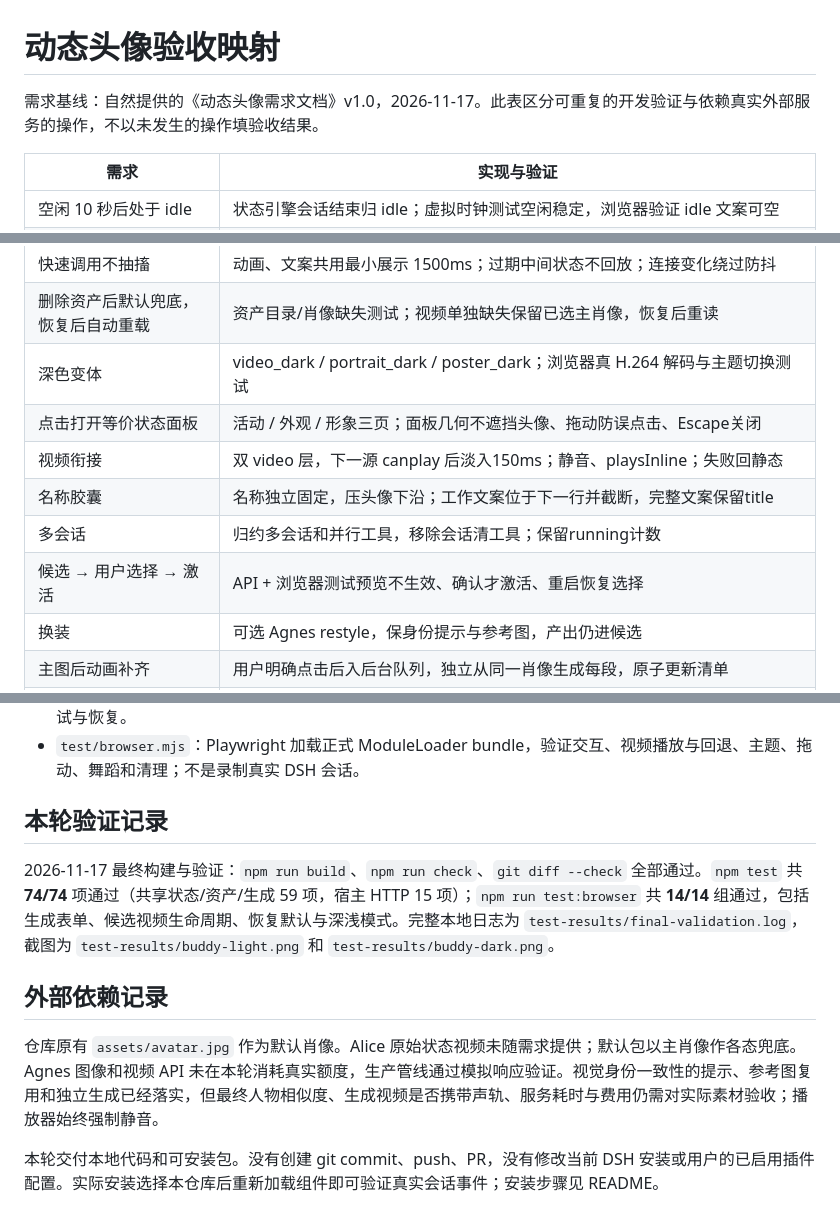
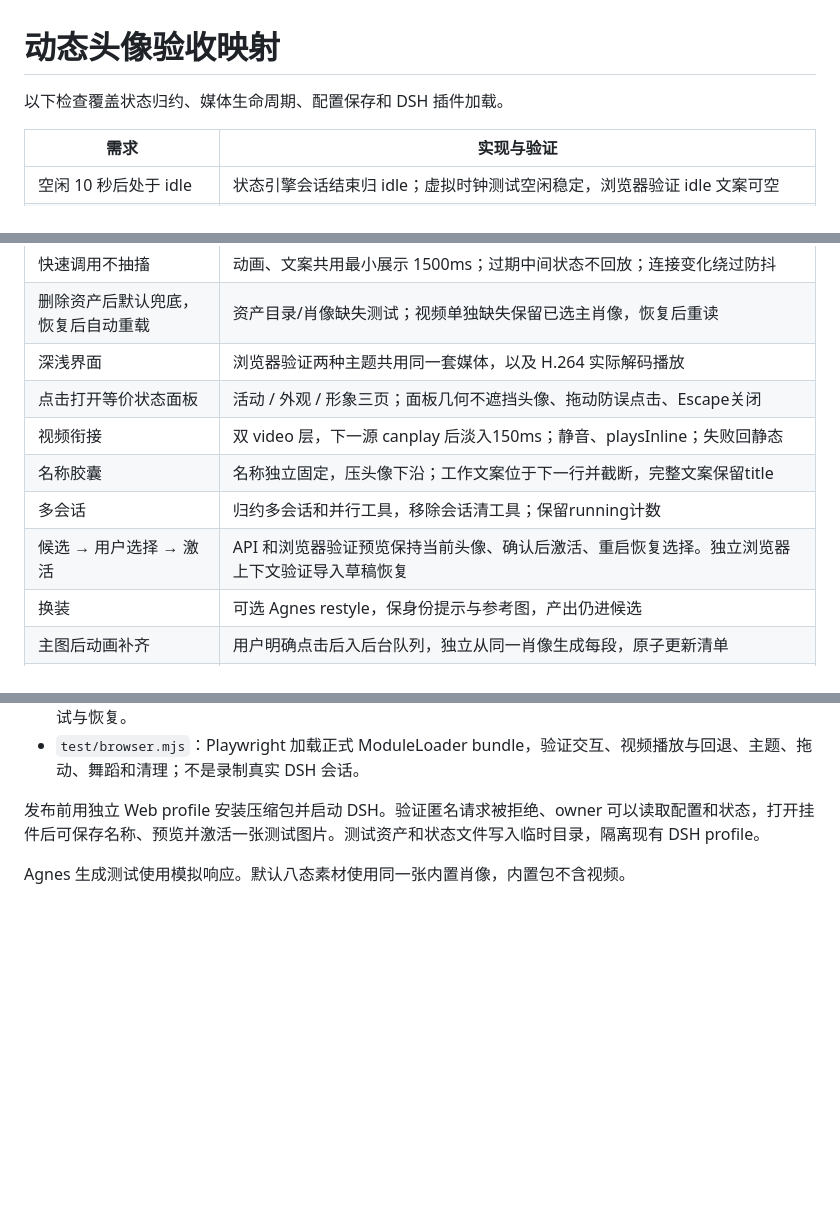
Before and after one commit to wgytcdx/dsh-typing-buddy, a Markdown page: docs/acceptance.md, 3 parts joined by grey strips. GitHub-like rendering; blank space fills up the shorter version.

```diff
--- a/docs/acceptance.md
+++ b/docs/acceptance.md
@@ -1,6 +1,6 @@
 # 动态头像验收映射
 
-需求基线：自然提供的《动态头像需求文档》v1.0，2026-11-17。此表区分可重复的开发验证与依赖真实外部服务的操作，不以未发生的操作填验收结果。
+以下检查覆盖状态归约、媒体生命周期、配置保存和 DSH 插件加载。
 
 | 需求 | 实现与验证 |
 | --- | --- |
@@ -12,12 +12,12 @@
 | 目标完成庆祝再回落 | goal/change.operation=complete；不在 update_goal 调用尝试时提前庆祝；4 秒后重新计算当前工作 |
 | 快速调用不抽搐 | 动画、文案共用最小展示 1500ms；过期中间状态不回放；连接变化绕过防抖 |
 | 删除资产后默认兜底，恢复后自动重载 | 资产目录/肖像缺失测试；视频单独缺失保留已选主肖像，恢复后重读 |
-| 深色变体 | video_dark / portrait_dark / poster_dark；浏览器真 H.264 解码与主题切换测试 |
+| 深浅界面 | 浏览器验证两种主题共用同一套媒体，以及 H.264 实际解码播放 |
 | 点击打开等价状态面板 | 活动 / 外观 / 形象三页；面板几何不遮挡头像、拖动防误点击、Escape关闭 |
 | 视频衔接 | 双 video 层，下一源 canplay 后淡入150ms；静音、playsInline；失败回静态 |
 | 名称胶囊 | 名称独立固定，压头像下沿；工作文案位于下一行并截断，完整文案保留title |
 | 多会话 | 归约多会话和并行工具，移除会话清工具；保留running计数 |
-| 候选 → 用户选择 → 激活 | API + 浏览器测试预览不生效、确认才激活、重启恢复选择 |
+| 候选 → 用户选择 → 激活 | API 和浏览器验证预览保持当前头像、确认后激活、重启恢复选择。独立浏览器上下文验证导入草稿恢复 |
 | 换装 | 可选 Agnes restyle，保身份提示与参考图，产出仍进候选 |
 | 主图后动画补齐 | 用户明确点击后入后台队列，独立从同一肖像生成每段，原子更新清单 |
 | 跳舞彩蛋 | 用户按钮触发，本地临时覆盖持续跨宿主轮询，视频结束 / 10 秒回当前基础态 |
@@ -40,12 +40,6 @@ npm pack --dry-run
 - `test/generation.test.mjs`：模拟 Agnes 响应，验证请求结构、提示英文化、逐段生成、错误/取消/显式重试与恢复。
 - `test/browser.mjs`：Playwright 加载正式 ModuleLoader bundle，验证交互、视频播放与回退、主题、拖动、舞蹈和清理；不是录制真实 DSH 会话。
 
-## 本轮验证记录
+发布前用独立 Web profile 安装压缩包并启动 DSH。验证匿名请求被拒绝、owner 可以读取配置和状态，打开挂件后可保存名称、预览并激活一张测试图片。测试资产和状态文件写入临时目录，隔离现有 DSH profile。
 
-2026-11-17 最终构建与验证：`npm run build`、`npm run check`、`git diff --check` 全部通过。`npm test` 共 **74/74** 项通过（共享状态/资产/生成 59 项，宿主 HTTP 15 项）；`npm run test:browser` 共 **14/14** 组通过，包括生成表单、候选视频生命周期、恢复默认与深浅模式。完整本地日志为 `test-results/final-validation.log`，截图为 `test-results/buddy-light.png` 和 `test-results/buddy-dark.png`。
-
-## 外部依赖记录
-
-仓库原有 `assets/avatar.jpg` 作为默认肖像。Alice 原始状态视频未随需求提供；默认包以主肖像作各态兜底。Agnes 图像和视频 API 未在本轮消耗真实额度，生产管线通过模拟响应验证。视觉身份一致性的提示、参考图复用和独立生成已经落实，但最终人物相似度、生成视频是否携带声轨、服务耗时与费用仍需对实际素材验收；播放器始终强制静音。
-
-本轮交付本地代码和可安装包。没有创建 git commit、push、PR，没有修改当前 DSH 安装或用户的已启用插件配置。实际安装选择本仓库后重新加载组件即可验证真实会话事件；安装步骤见 README。
+Agnes 生成测试使用模拟响应。默认八态素材使用同一张内置肖像，内置包不含视频。
```
Also changed, not shown: README.md (+24 -21 lines), docs/agnes-generation.md (+4 -2 lines), docs/market.md (added, +17 -0 lines), docs/market/appearance.png (added), 8 other files.
